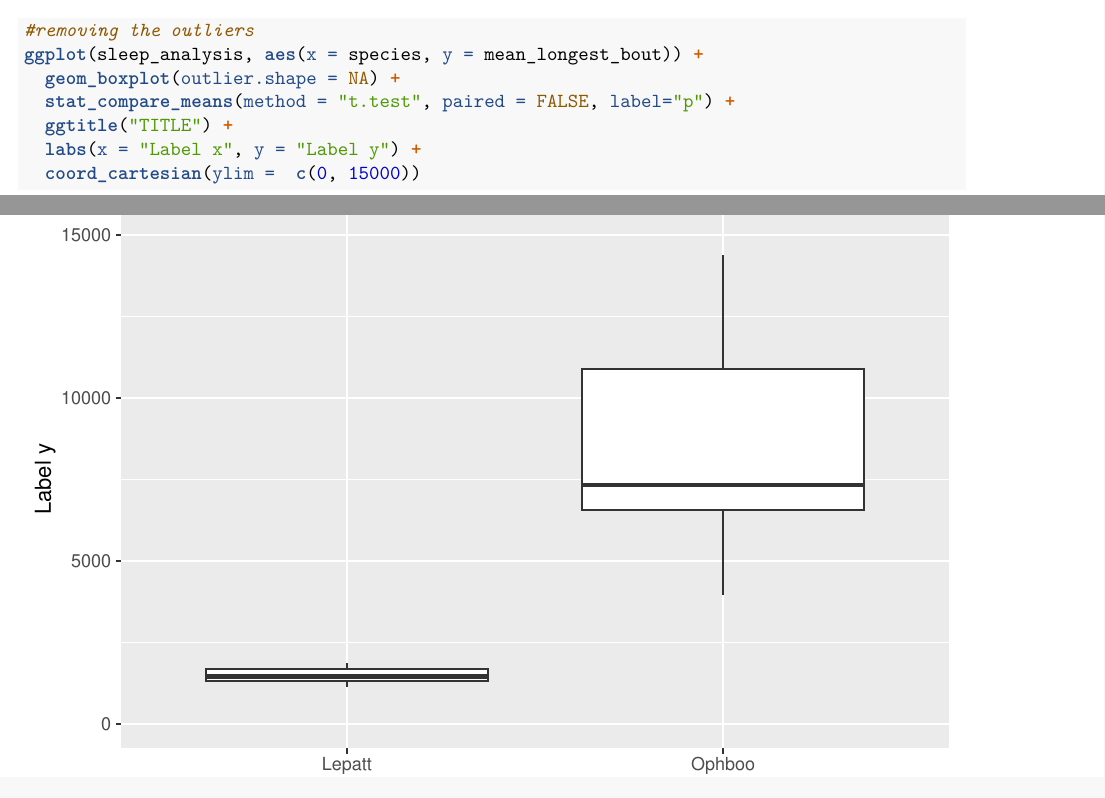
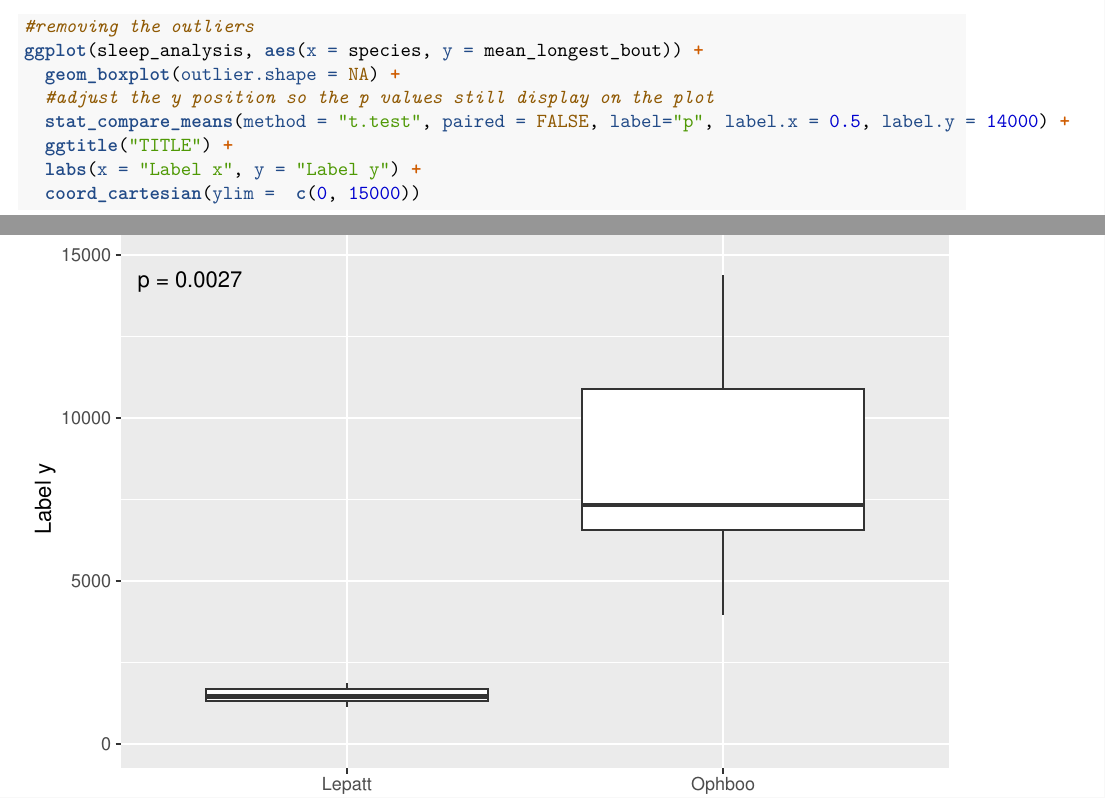
Before and after one commit to mesicham/CSB-345-tutorials, an R Markdown document (More_example_code.Rmd): two parts of pages 9 and 10 of 11, joined at a grey line, cut so that both start at the same text. Rendered offline with R 4.5, knitr and Pandoc, then LaTeX, with nearby package versions; some code elsewhere in the file could not run offline.

Commit message:
Display p values after re-scaling plots to remove outliers

```diff
--- a/More_example_code.Rmd
+++ b/More_example_code.Rmd
@@ -186,7 +186,8 @@ ggplot(sleep_analysis, aes(x = species, y = mean_longest_bout)) +
 #removing the outliers
 ggplot(sleep_analysis, aes(x = species, y = mean_longest_bout)) +
   geom_boxplot(outlier.shape = NA) +
-  stat_compare_means(method = "t.test", paired = FALSE, label="p") +
+  #adjust the y position so the p values still display on the plot
+  stat_compare_means(method = "t.test", paired = FALSE, label="p", label.x = 0.5, label.y = 14000) +
   ggtitle("TITLE") +
   labs(x = "Label x", y = "Label y") +
   coord_cartesian(ylim =  c(0, 15000))
```
